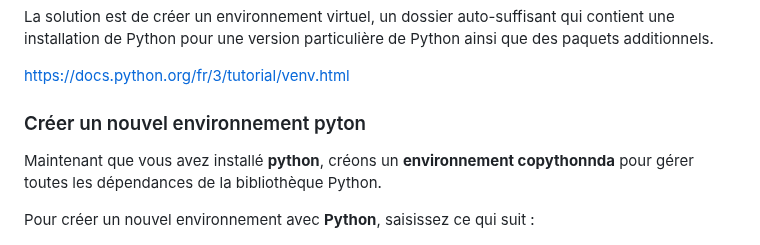
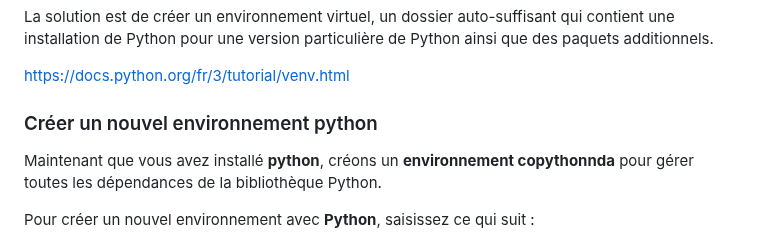
Before and after one commit to atifrani/mgt_opl_env_dev, a Markdown page: STREAMLIT.md, the part around the change. GitHub-like rendering.

```diff
--- a/STREAMLIT.md
+++ b/STREAMLIT.md
@@ -45,7 +45,7 @@ La solution est de créer un environnement virtuel, un dossier auto-suffisant qu
 https://docs.python.org/fr/3/tutorial/venv.html
 
 
-### Créer un nouvel environnement pyton
+### Créer un nouvel environnement python
 Maintenant que vous avez installé **python**, créons un **environnement copythonnda** pour gérer toutes les dépendances de la bibliothèque Python.
 
 Pour créer un nouvel environnement avec **Python**, saisissez ce qui suit :
```
